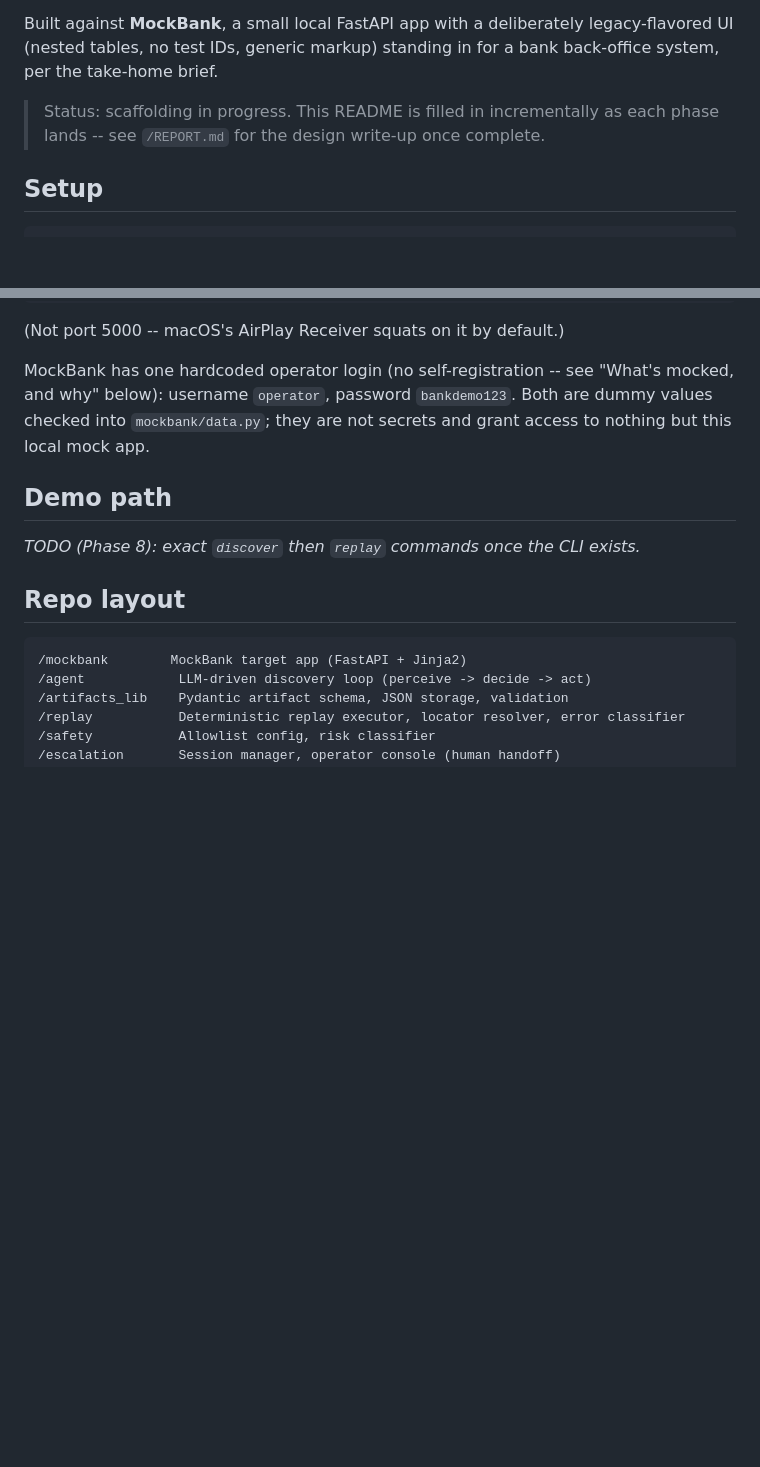
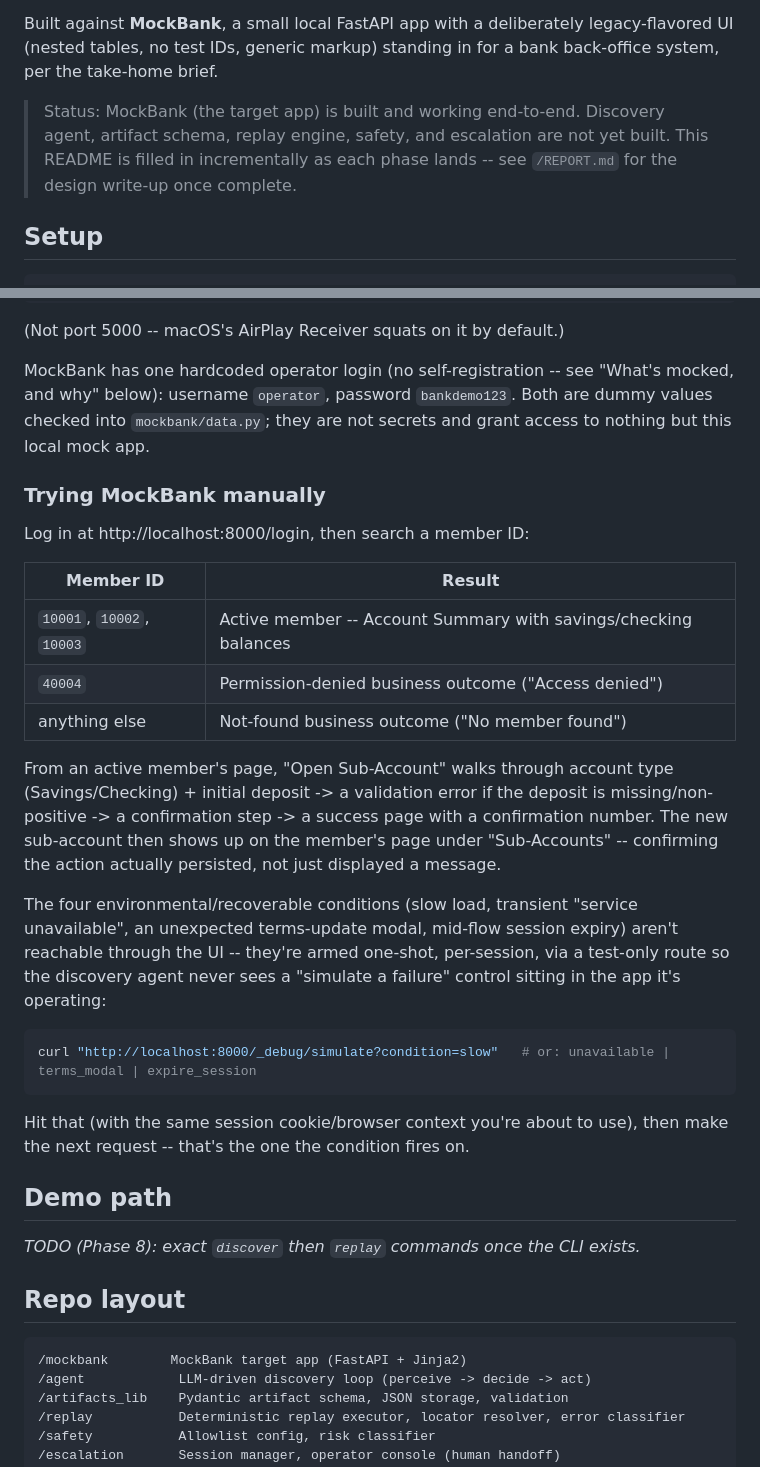
Before and after one commit to mihir-rathod/interface-ai-computer-use, a Markdown page: README.md, 2 parts joined by grey strips. GitHub-like rendering; blank space fills up the shorter version.

Commit message:
docs: bring README in line with MockBank's actual current behavior
README described how to start MockBank but not how to use it -- no member
IDs, no mention of the fault-injection lever, and it still said "Savings/
Money Market" and left out that opening a sub-account now actually persists.
Added a "Trying MockBank manually" section and corrected the status line
(scaffolding is done, MockBank is fully working).

````diff
--- a/README.md
+++ b/README.md
@@ -9,8 +9,9 @@ Built against **MockBank**, a small local FastAPI app with a deliberately legacy
 (nested tables, no test IDs, generic markup) standing in for a bank back-office system, per the
 take-home brief.
 
-> Status: scaffolding in progress. This README is filled in incrementally as each phase lands --
-> see `/REPORT.md` for the design write-up once complete.
+> Status: MockBank (the target app) is built and working end-to-end. Discovery agent, artifact
+> schema, replay engine, safety, and escalation are not yet built. This README is filled in
+> incrementally as each phase lands -- see `/REPORT.md` for the design write-up once complete.
 
 ## Setup
 
@@ -43,6 +44,33 @@ MockBank has one hardcoded operator login (no self-registration -- see "What's m
 below): username `operator`, password `bankdemo123`. Both are dummy values checked into
 `mockbank/data.py`; they are not secrets and grant access to nothing but this local mock app.
 
+### Trying MockBank manually
+
+Log in at http://localhost:8000/login, then search a member ID:
+
+| Member ID | Result |
+|---|---|
+| `10001`, `10002`, `10003` | Active member -- Account Summary with savings/checking balances |
+| `40004` | Permission-denied business outcome ("Access denied") |
+| anything else | Not-found business outcome ("No member found") |
+
+From an active member's page, "Open Sub-Account" walks through account type (Savings/Checking) +
+initial deposit -> a validation error if the deposit is missing/non-positive -> a confirmation step
+-> a success page with a confirmation number. The new sub-account then shows up on the member's
+page under "Sub-Accounts" -- confirming the action actually persisted, not just displayed a message.
+
+The four environmental/recoverable conditions (slow load, transient "service unavailable", an
+unexpected terms-update modal, mid-flow session expiry) aren't reachable through the UI -- they're
+armed one-shot, per-session, via a test-only route so the discovery agent never sees a "simulate a
+failure" control sitting in the app it's operating:
+
+```bash
+curl "http://localhost:8000/_debug/simulate?condition=slow"   # or: unavailable | terms_modal | expire_session
+```
+
+Hit that (with the same session cookie/browser context you're about to use), then make the next
+request -- that's the one the condition fires on.
+
 ## Demo path
 
 _TODO (Phase 8): exact `discover` then `replay` commands once the CLI exists._
````
